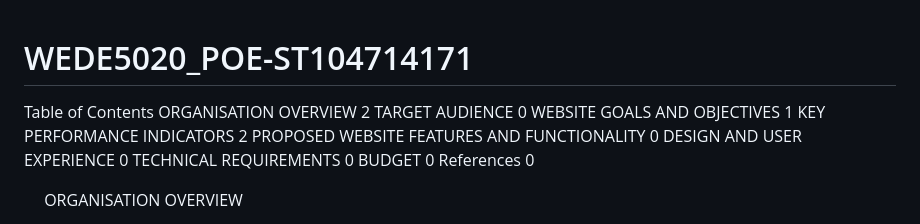
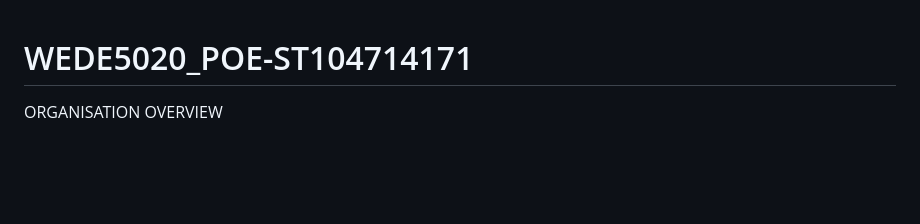
Before and after one commit to ST10471471/WEDE5020_POE-ST104714171, a Markdown page: README.md, the part around the change. Rendered like a GitHub page; blank space fills up the shorter version.

```diff
--- a/README.md
+++ b/README.md
@@ -1,16 +1,4 @@
 # WEDE5020_POE-ST104714171
-Table of Contents
-ORGANISATION OVERVIEW	2
-TARGET AUDIENCE	0
-WEBSITE GOALS AND OBJECTIVES	1
-KEY PERFORMANCE INDICATORS	2
-PROPOSED WEBSITE FEATURES AND FUNCTIONALITY	0
-DESIGN AND USER EXPERIENCE	0
-TECHNICAL REQUIREMENTS	0
-BUDGET	0
-References	0
-
-
 ORGANISATION OVERVIEW
 
 NAME: FRAGRANCE WORLD PERFUMES
```
